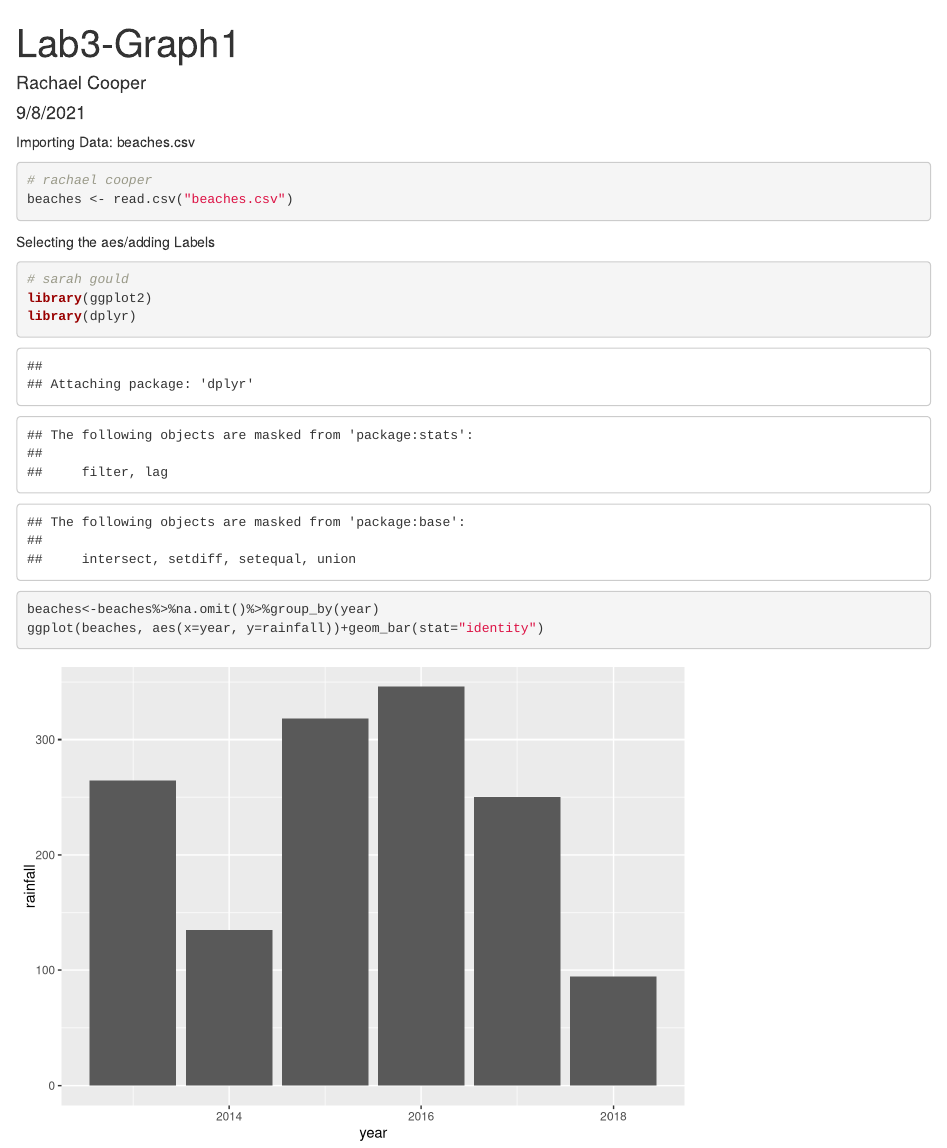
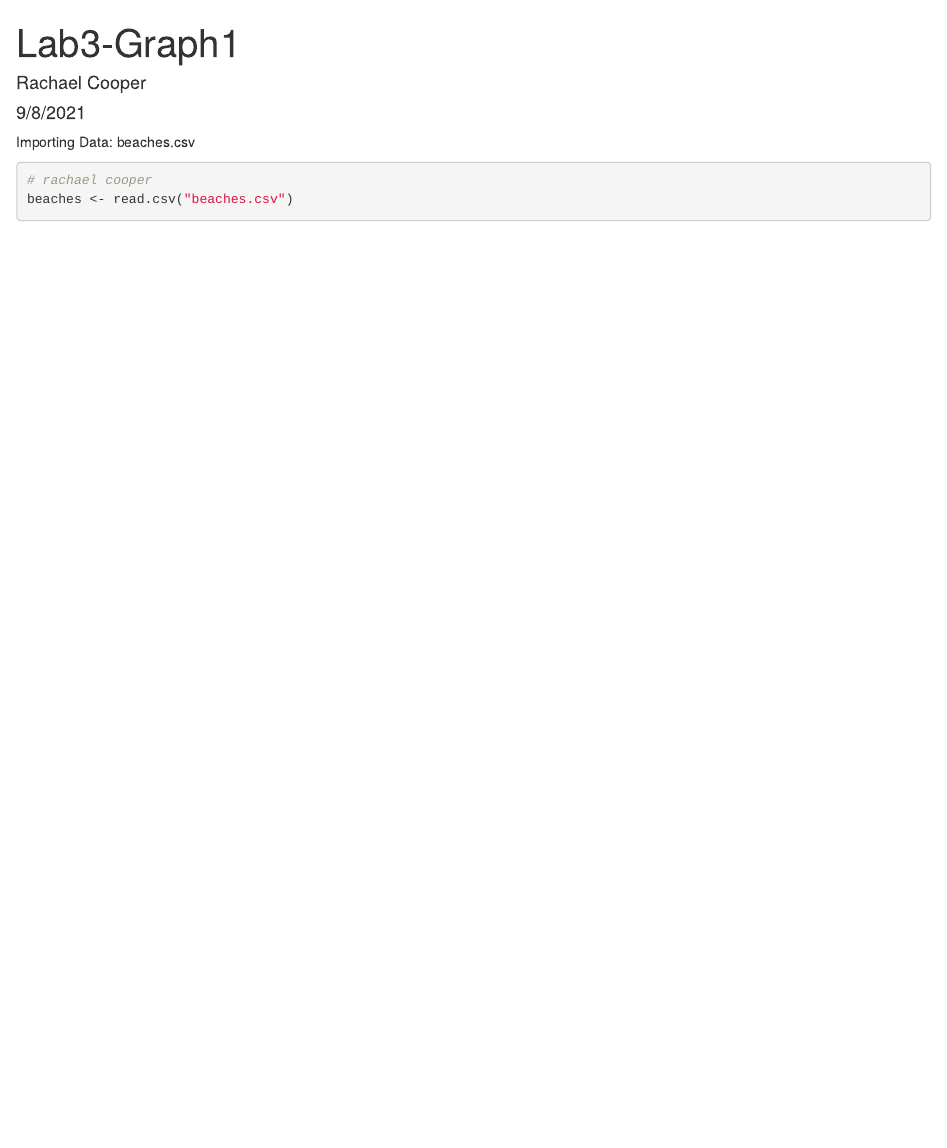
Before and after one commit to RYCoop/DS3001-Group, an R Markdown document (Lab3-Graph1.Rmd): the page in a window 1100 px wide, from its top. Rendered offline with R 4.5, knitr and Pandoc, with nearby package versions.

Commit message:
missed commit to fork

````diff
--- a/Lab3-Graph1.Rmd
+++ b/Lab3-Graph1.Rmd
@@ -10,13 +10,3 @@ Importing Data: beaches.csv
 # rachael cooper
 beaches <- read.csv("beaches.csv")
 ```
-
-Selecting the aes/adding Labels
-```{r}
-# sarah gould
-library(ggplot2)
-library(dplyr)
-
-beaches<-beaches%>%na.omit()%>%group_by(year)
-ggplot(beaches, aes(x=year, y=rainfall))+geom_bar(stat="identity")
-```
````
